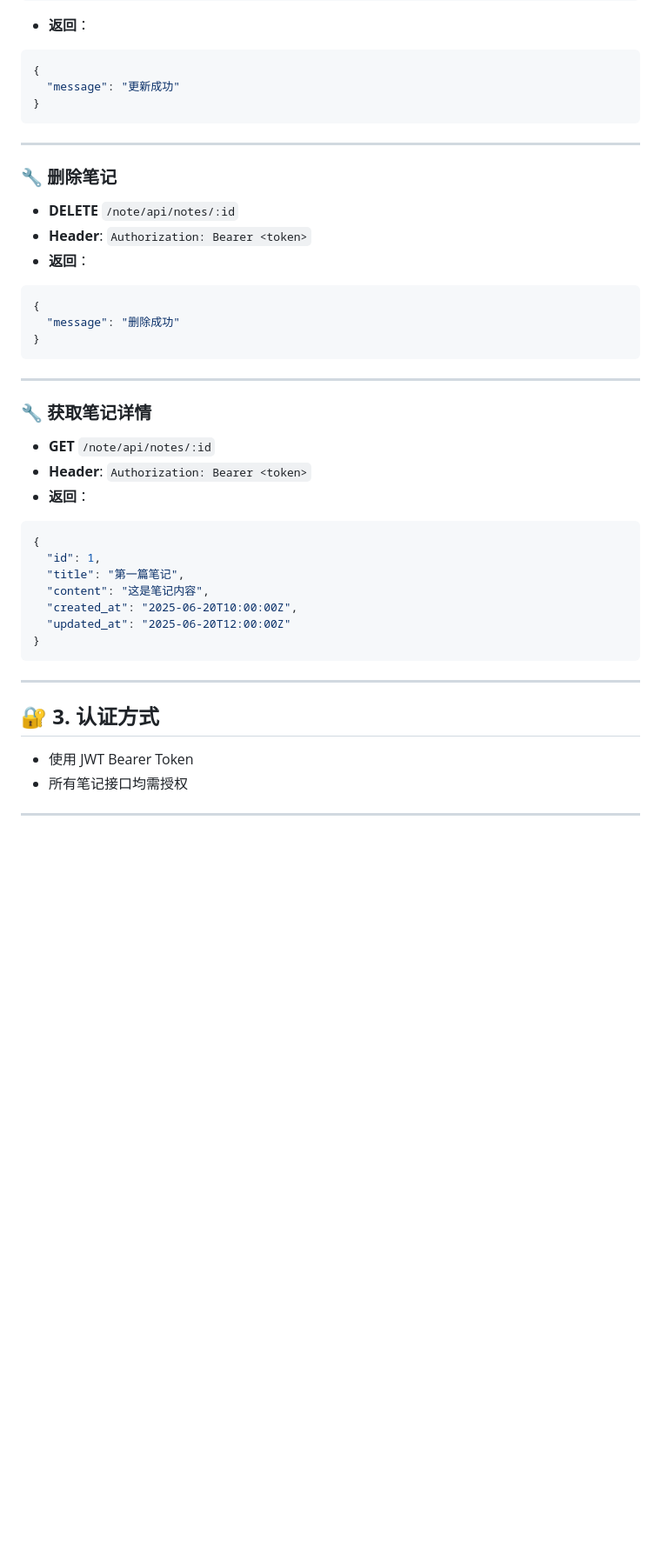
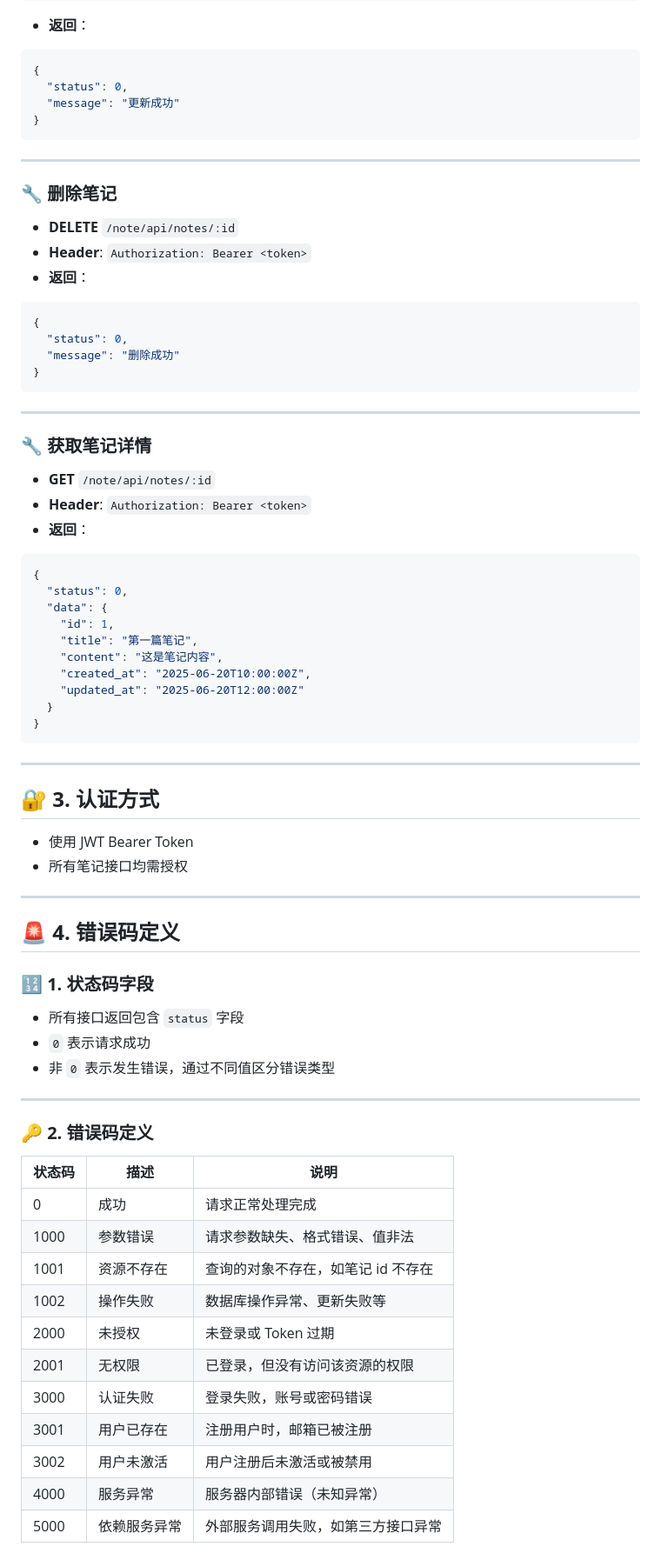
Before and after one commit to manor66/CloudNote, a Markdown page: README.md, the part around the change printed below. Shown: that part at 87% size. Rendered like a GitHub page; blank space fills up the shorter version.

````diff
--- a/README.md
+++ b/README.md
@@ -184,6 +177,7 @@ Authorization: Bearer <token>
 
 ```json
 {
+  "status": 0,
   "message": "更新成功"
 }
 ```
@@ -198,6 +192,7 @@ Authorization: Bearer <token>
 
 ```json
 {
+  "status": 0,
   "message": "删除成功"
 }
 ```
@@ -212,11 +207,14 @@ Authorization: Bearer <token>
 
 ```json
 {
-  "id": 1,
-  "title": "第一篇笔记",
-  "content": "这是笔记内容",
-  "created_at": "2025-06-20T10:00:00Z",
-  "updated_at": "2025-06-20T12:00:00Z"
+  "status": 0,
+  "data": {
+    "id": 1,
+    "title": "第一篇笔记",
+    "content": "这是笔记内容",
+    "created_at": "2025-06-20T10:00:00Z",
+    "updated_at": "2025-06-20T12:00:00Z"
+  }
 }
 ```
 
@@ -228,3 +226,31 @@ Authorization: Bearer <token>
 * 所有笔记接口均需授权
 
 ---
+
+## 🚨 **4. 错误码定义**
+
+
+### 🔢 **1. 状态码字段**
+
+* 所有接口返回包含 `status` 字段
+* `0` 表示请求成功
+* 非 `0` 表示发生错误，通过不同值区分错误类型
+
+---
+
+### 🔑 **2. 错误码定义**
+
+| 状态码 | 描述         | 说明                               |
+| ------ | ------------ | ---------------------------------- |
+| 0      | 成功         | 请求正常处理完成                   |
+| 1000   | 参数错误     | 请求参数缺失、格式错误、值非法     |
+| 1001   | 资源不存在   | 查询的对象不存在，如笔记 id 不存在 |
+| 1002   | 操作失败     | 数据库操作异常、更新失败等         |
+| 2000   | 未授权       | 未登录或 Token 过期                |
+| 2001   | 无权限       | 已登录，但没有访问该资源的权限     |
+| 3000   | 认证失败     | 登录失败，账号或密码错误           |
+| 3001   | 用户已存在   | 注册用户时，邮箱已被注册           |
+| 3002   | 用户未激活   | 用户注册后未激活或被禁用           |
+| 4000   | 服务异常     | 服务器内部错误（未知异常）         |
+| 5000   | 依赖服务异常 | 外部服务调用失败，如第三方接口异常 |
+
````
Also changed, not shown: other parts of README.md (+100 -43 lines).
